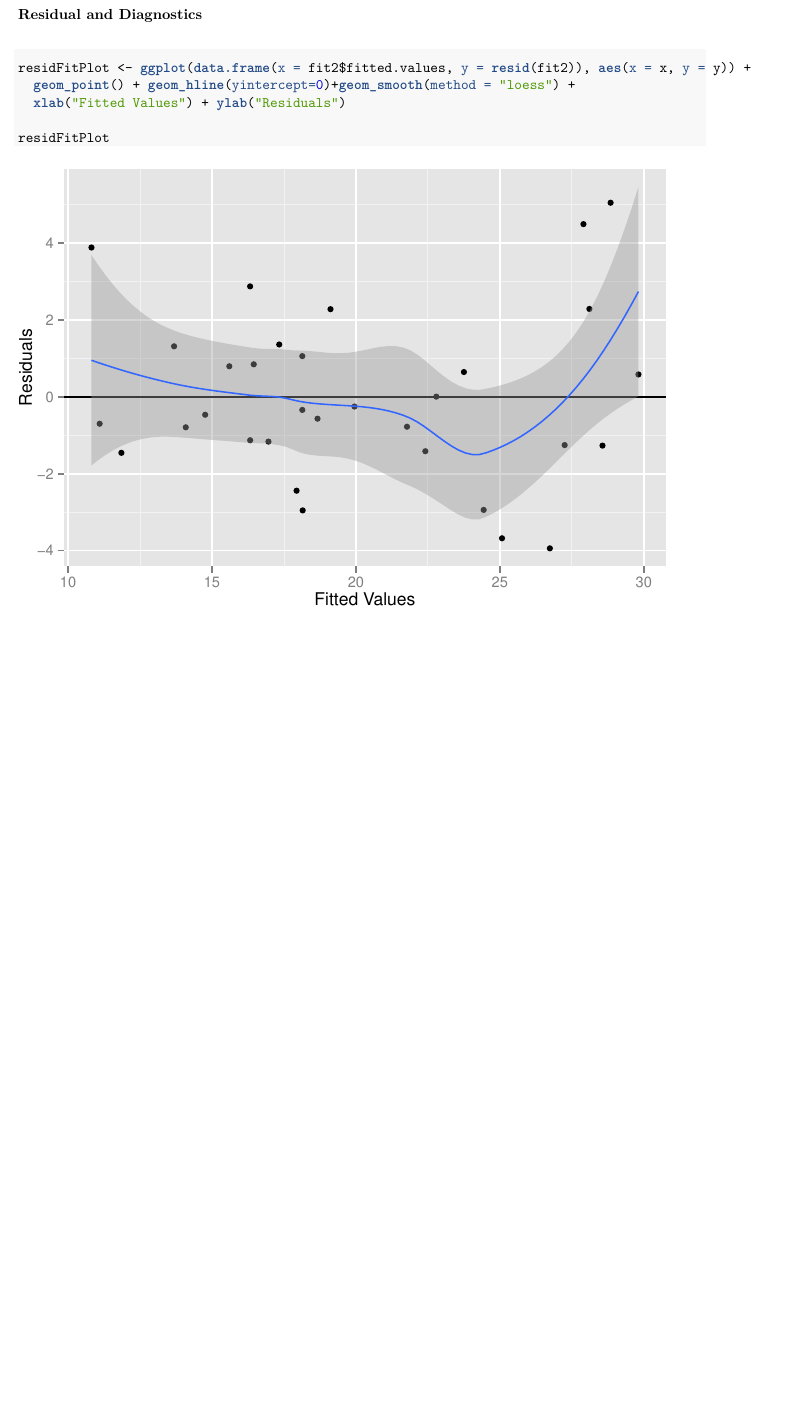
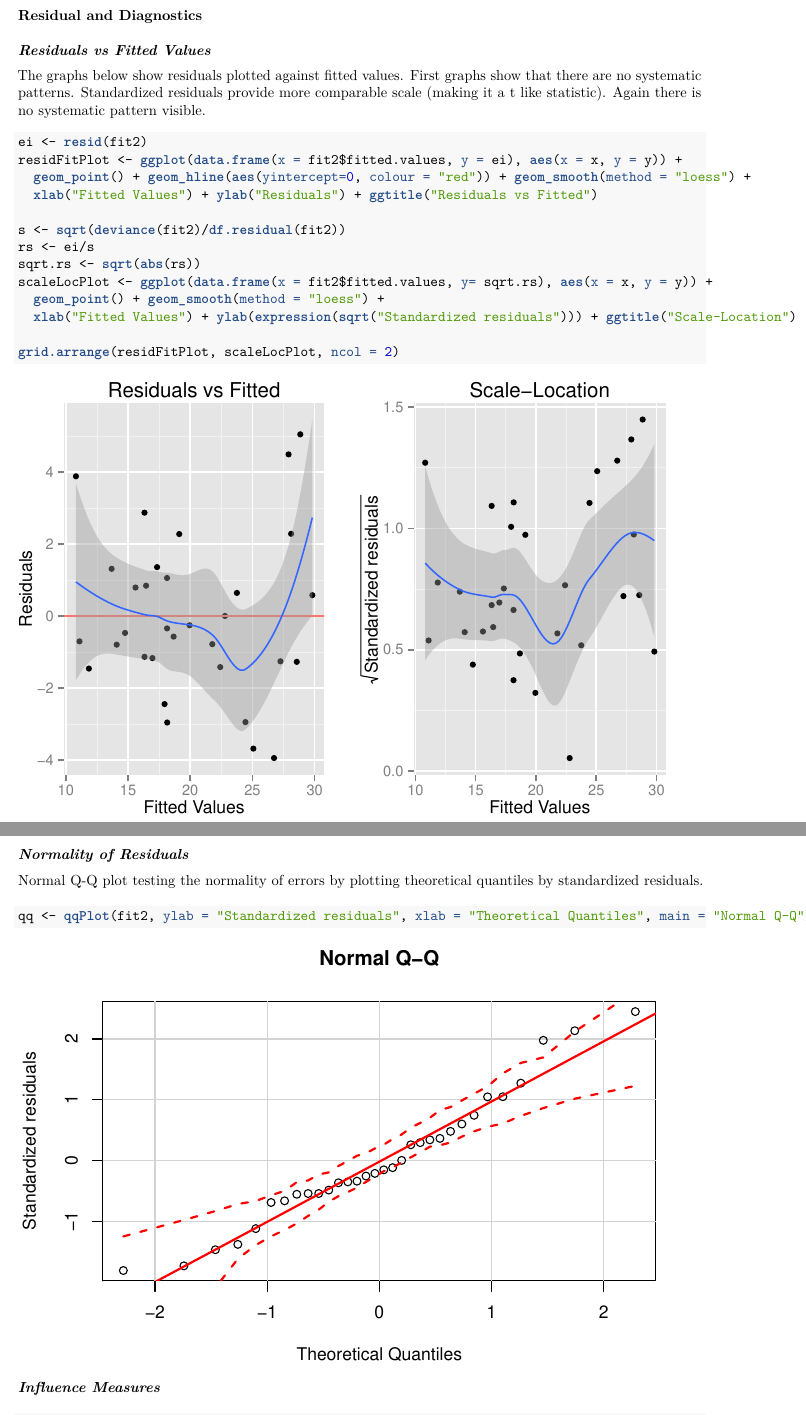
Before and after one commit to maverix13/regmods, an R Markdown document (regmods.Rmd): part of page 4 of 6 before the commit and two parts of pages 4 and 5 of 8 after it, the two joined at a grey line, cut so that both start at the same text, the shorter picture padded with empty space. The pictures show the output file regmods.pdf that the author committed with the source.

Commit message:
Residuals

````diff
--- a/regmods.Rmd
+++ b/regmods.Rmd
@@ -86,9 +87,34 @@ The model above shows a R-squared of 0.8659 explaining 86.59% of variation. Also
 
 ###Residual and Diagnostics
 
+***Residuals vs Fitted Values***
+
+The graphs below show residuals plotted against fitted values. First graphs show that there are no systematic patterns. Standardized residuals provide more comparable scale (making it a t like statistic). Again there is no systematic pattern visible.
+
 ```{r}
-residFitPlot <- ggplot(data.frame(x = fit2$fitted.values, y = resid(fit2)), aes(x = x, y = y)) +
-  geom_point() + geom_hline(yintercept=0)+geom_smooth(method = "loess") +
-  xlab("Fitted Values") + ylab("Residuals")
+ei <- resid(fit2)
+residFitPlot <- ggplot(data.frame(x = fit2$fitted.values, y = ei), aes(x = x, y = y)) +
+  geom_point() + geom_hline(aes(yintercept=0, colour = "red")) + geom_smooth(method = "loess") +
+  xlab("Fitted Values") + ylab("Residuals") + ggtitle("Residuals vs Fitted")
 
-residFitPlot
+s <- sqrt(deviance(fit2)/df.residual(fit2))
+rs <- ei/s
+sqrt.rs <- sqrt(abs(rs))
+scaleLocPlot <- ggplot(data.frame(x = fit2$fitted.values, y= sqrt.rs), aes(x = x, y = y)) +
+  geom_point() + geom_smooth(method = "loess") +
+  xlab("Fitted Values") + ylab(expression(sqrt("Standardized residuals"))) + ggtitle("Scale-Location")
+
+grid.arrange(residFitPlot, scaleLocPlot, ncol = 2)
+```
+
+***Normality of Residuals***
+
+Normal Q-Q plot testing the normality of errors by plotting theoretical quantiles by standardized residuals.
+
+```{r}
+qq <- qqPlot(fit2, ylab = "Standardized residuals", xlab = "Theoretical Quantiles", main = "Normal Q-Q")
+```
+
+***Influence Measures***
+
+```{r}
````
Also changed, not shown: regmods.pdf, regmods.Rmd (15 more changed lines).
